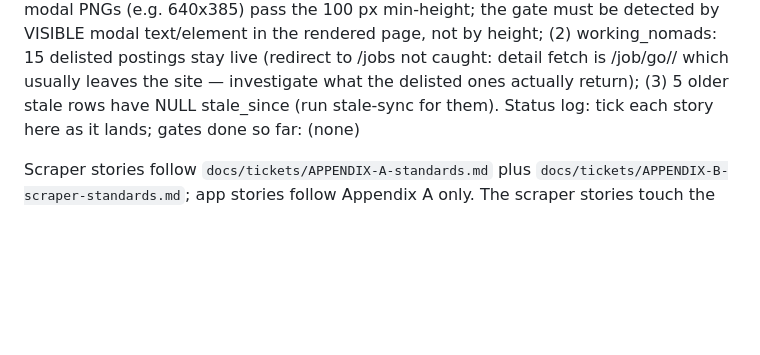
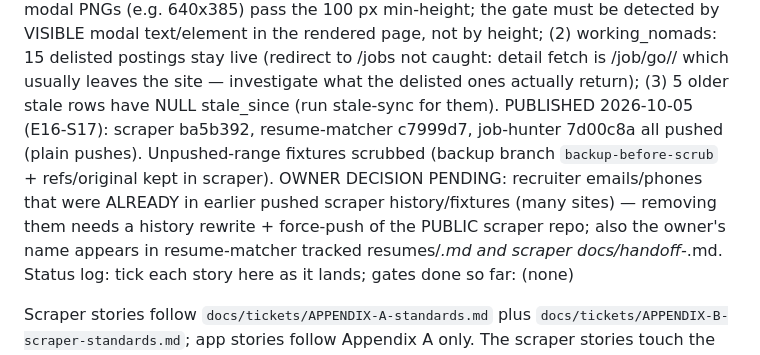
Before and after one commit to best-testing-monkey/job-hunter, a Markdown page: docs/todo.md, the part around one of its changes. Drawn GitHub-style; blank space fills up the shorter version.

```diff
--- a/docs/todo.md
+++ b/docs/todo.md
@@ -116,6 +116,7 @@ FINDING (E14-S19): StealthyFetcher launches patchright Chromium; stealth capture
 CHECK IN E14-S18 (live QA): wearedevelopers selector `div.flex-col.gap-8.pb-8 > section:nth-of-type(3)` is positional (fragile) and its TrustArc consent tint fix (pre-action click `#tru_deselect_btn`) is UNVERIFIED live — verify the PNG; circle8 has a faint shadow from the "Sluit overmorgen" pill.
 UPDATE (2026-10-05, owner): the job-hunter repo EXISTS at github.com/best-testing-monkey/job-hunter (PUBLIC, SSH remote `git@github.com:best-testing-monkey/job-hunter.git`, remote `origin` already added locally). Its `main` has ONE unrelated commit (193e78b "Initial commit", only a LICENSE). E16-S17 must therefore NOT say "no remote": publish job-hunter too, via `git merge --allow-unrelated-histories origin/main` (dry run was clean, no conflicts) then a plain `git push -u origin main` (never force). The job-hunter repo is public: docs/ contains QA results and posting titles only; scan docs/ and app/ for personal data (emails, phone numbers, names, resume content) before pushing; `/scraper/` and `/resume-matcher/` are gitignored there. Sibling session works in a worktree on branch `feat/travel-filter` (/tmp/.../app-travel): do not merge/push that branch.
 FOLLOW-UPS FROM E16-S16 (not started): (1) hero login-gate modal PNGs (e.g. 640x385) pass the 100 px min-height; the gate must be detected by VISIBLE modal text/element in the rendered page, not by height; (2) working_nomads: 15 delisted postings stay live (redirect to /jobs not caught: detail fetch is /job/go/<id>/ which usually leaves the site — investigate what the delisted ones actually return); (3) 5 older stale rows have NULL stale_since (run stale-sync for them).
+PUBLISHED 2026-10-05 (E16-S17): scraper ba5b392, resume-matcher c7999d7, job-hunter 7d00c8a all pushed (plain pushes). Unpushed-range fixtures scrubbed (backup branch `backup-before-scrub` + refs/original kept in scraper). OWNER DECISION PENDING: recruiter emails/phones that were ALREADY in earlier pushed scraper history/fixtures (many sites) — removing them needs a history rewrite + force-push of the PUBLIC scraper repo; also the owner's name appears in resume-matcher tracked resumes/*.md and scraper docs/handoff-*.md.
 Status log: tick each story here as it lands; gates done so far: (none)
 
 Scraper stories follow `docs/tickets/APPENDIX-A-standards.md` plus `docs/tickets/APPENDIX-B-scraper-standards.md`; app stories follow Appendix A only. The scraper stories touch the same adapter files several times (description, source URL, selector): run them one at a time, in the order listed. Keep any parallel subagent batch to 2 at a time, and only across scraper/app (never two scraper stories together).
```
Also changed, not shown: other parts of docs/todo.md (+1 -1 lines).
